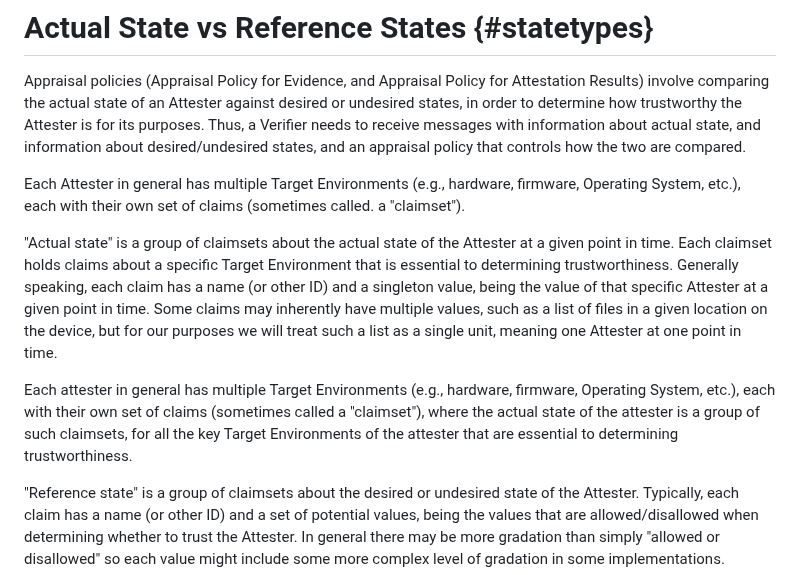
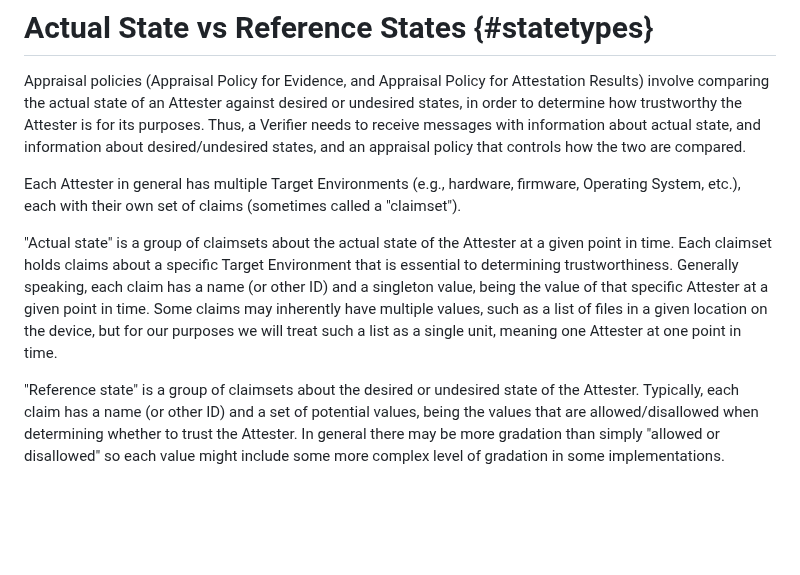
Before and after one commit to ietf-rats-wg/rats-endorsements, a Markdown page: draft-dthaler-rats-endorsements.md, the part around the change. GitHub-like rendering; blank space fills up the shorter version.

Commit message:
remove dup text
Signed-off-by: Thomas Fossati <thomas.fossati@linaro.org>

```diff
--- a/draft-dthaler-rats-endorsements.md
+++ b/draft-dthaler-rats-endorsements.md
@@ -68,7 +68,7 @@ about actual state, and information about desired/undesired states, and an appra
 policy that controls how the two are compared.
 
 Each Attester in general has multiple Target Environments (e.g., hardware, firmware,
-Operating System, etc.), each with their own set of claims (sometimes called.
+Operating System, etc.), each with their own set of claims (sometimes called
 a "claimset").
 
 "Actual state" is a group of claimsets about the actual state of the Attester at a
@@ -79,12 +79,6 @@ and a singleton value, being the value of that specific Attester at a given poin
 in time. Some claims may inherently have multiple values, such as a list of
 files in a given location on the device, but for our purposes we will treat such
 a list as a single unit, meaning one Attester at one point in time.
-
-Each attester in general has multiple Target Environments (e.g., hardware, firmware,
-Operating System, etc.), each with their own set of claims (sometimes called
-a "claimset"), where the actual state of the attester is a group of such claimsets,
-for all the key Target Environments of the attester that are essential to determining
-trustworthiness.
 
 "Reference state" is a group of claimsets about the desired or undesired state of
 the Attester.  Typically, each claim has a name (or other ID) and
```
